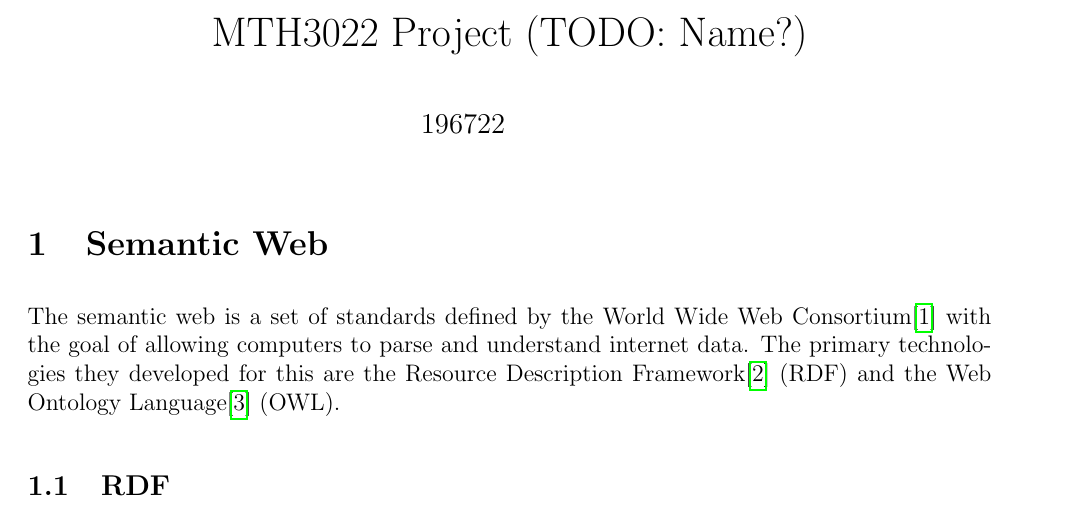
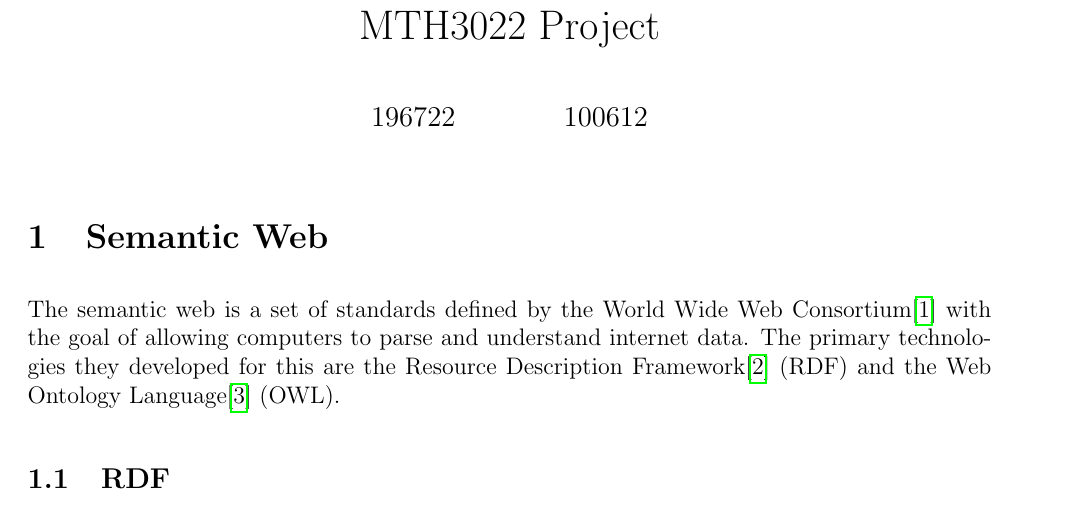
Before and after one commit to 13ros27/mth3022-project, a LaTeX document (latex/project.tex): part of page 1 of 5, cut so that both start at the same text. Compiled offline with pdfLaTeX.

Commit message:
Add candidate numbers

```diff
--- a/latex/project.tex
+++ b/latex/project.tex
@@ -20,8 +20,8 @@
 
 \addbibresource{references.bib}
 
-\title{MTH3022 Project (TODO: Name?)}
-\author{196722 \and } % TODO: Should fill in
+\title{MTH3022 Project} % TODO: Decide
+\author{196722 \and 100612}
 \date{}
 
 \begin{document}
```
